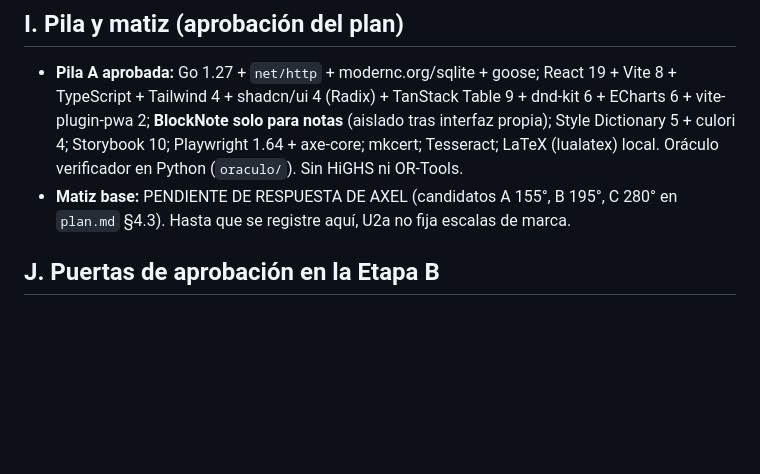
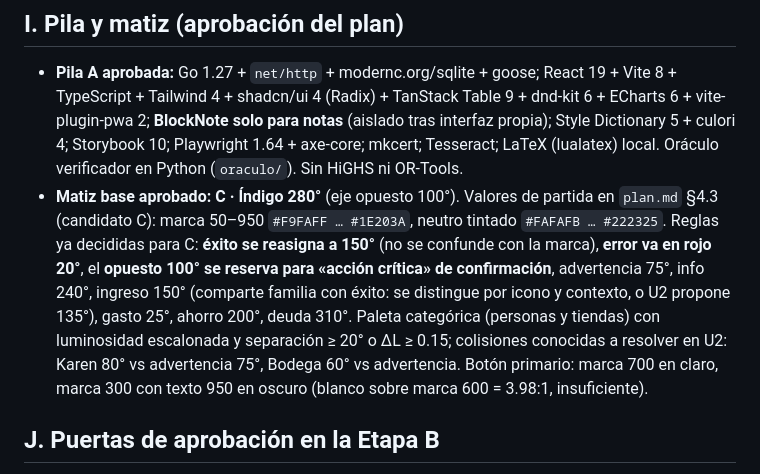
Before and after one commit to axeljimenezfactible/finanzas-hogar, a Markdown page: docs/plan/decisiones.md, the part around the change. Rendered like a GitHub page; blank space fills up the shorter version.

Commit message:
Decisiones finales: matiz C indigo 280, pila A; protocolo de agentes
Co-Authored-By: Claude Fable 5.1 <noreply@anthropic.com>

```diff
--- a/docs/plan/decisiones.md
+++ b/docs/plan/decisiones.md
@@ -60,7 +60,7 @@ Fuente: 17 rondas de preguntas en la Etapa A (registro completo en `plan.md` §2
 
 ## I. Pila y matiz (aprobación del plan)
 - **Pila A aprobada:** Go 1.27 + `net/http` + modernc.org/sqlite + goose; React 19 + Vite 8 + TypeScript + Tailwind 4 + shadcn/ui 4 (Radix) + TanStack Table 9 + dnd-kit 6 + ECharts 6 + vite-plugin-pwa 2; **BlockNote solo para notas** (aislado tras interfaz propia); Style Dictionary 5 + culori 4; Storybook 10; Playwright 1.64 + axe-core; mkcert; Tesseract; LaTeX (lualatex) local. Oráculo verificador en Python (`oraculo/`). Sin HiGHS ni OR-Tools.
-- **Matiz base:** PENDIENTE DE RESPUESTA DE AXEL (candidatos A 155°, B 195°, C 280° en `plan.md` §4.3). Hasta que se registre aquí, U2a no fija escalas de marca.
+- **Matiz base aprobado: C · Índigo 280°** (eje opuesto 100°). Valores de partida en `plan.md` §4.3 (candidato C): marca 50–950 `#F9FAFF … #1E203A`, neutro tintado `#FAFAFB … #222325`. Reglas ya decididas para C: **éxito se reasigna a 150°** (no se confunde con la marca), **error va en rojo 20°**, el **opuesto 100° se reserva para «acción crítica» de confirmación**, advertencia 75°, info 240°, ingreso 150° (comparte familia con éxito: se distingue por icono y contexto, o U2 propone 135°), gasto 25°, ahorro 200°, deuda 310°. Paleta categórica (personas y tiendas) con luminosidad escalonada y separación ≥ 20° o ΔL ≥ 0.15; colisiones conocidas a resolver en U2: Karen 80° vs advertencia 75°, Bodega 60° vs advertencia. Botón primario: marca 700 en claro, marca 300 con texto 950 en oscuro (blanco sobre marca 600 = 3.98:1, insuficiente).
 
 ## J. Puertas de aprobación en la Etapa B
 1. Tras WF-0: C1 + U1 + criterios. 2. Tras WF-1: DESIGN.md + C2 + motores. 3. Antes de Pista 3: Axel inicia sesión en claude.ai/design y comparte `docs/design/entrada/`. 4. Tras WF-3: C3 + U5. Entre puertas no se pregunta salvo bloqueos.
```
